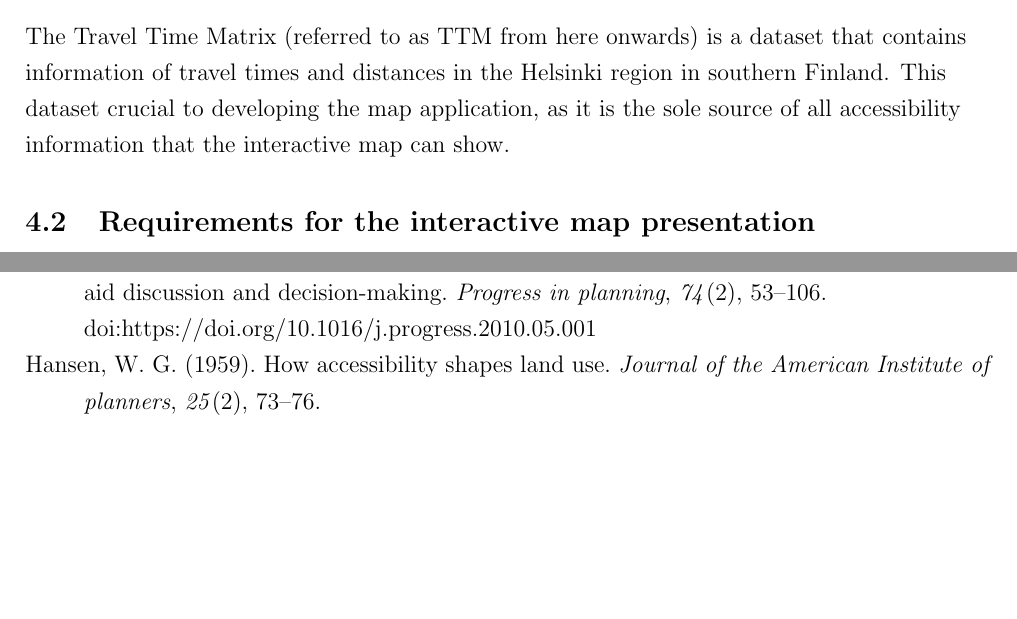
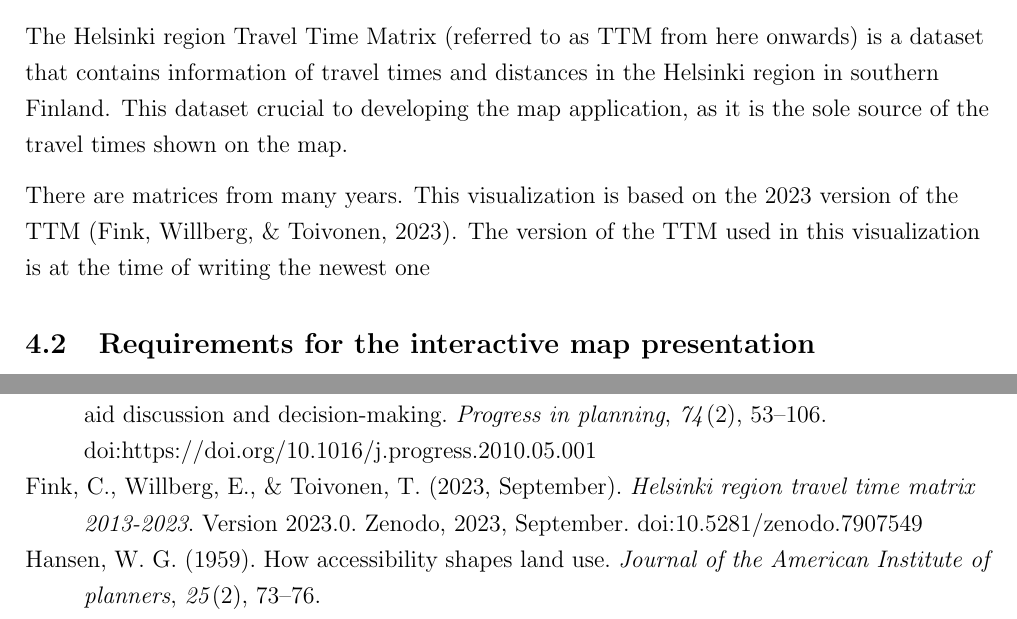
Before and after one commit to eemilhaa/thesis, a LaTeX thesis (thesis/main.tex, which reads thesis/references.bib, thesis/sections/data_and_methods.tex, thesis/settings.sty): two parts of pages 11 and 26 of 28, joined at a grey line, cut so that both start at the same text, the shorter picture padded with empty space. Compiled offline with pdfLaTeX.

Commit message:
ttm description

```diff
--- a/thesis/references.bib
+++ b/thesis/references.bib
@@ -92,6 +92,16 @@
   PAGES = {83--106},
   TITLE = {Academic cartography, internal map history, and the critical study of mapping processes},
   VOLUME = {66},
+}
+
+@DATASET{fin2023,
+  AUTHOR = {Fink, Christoph and Willberg, Elias and Toivonen, Tuuli},
+  PUBLISHER = {Zenodo},
+  URL = {https://doi.org/10.5281/zenodo.7907549},
+  DATE = {2023-09},
+  DOI = {10.5281/zenodo.7907549},
+  TITLE = {Helsinki Region Travel Time Matrix 2013-2023},
+  VERSION = {2023.0},
 }
 
 @ARTICLE{geu2004,
--- a/thesis/sections/data_and_methods.tex
+++ b/thesis/sections/data_and_methods.tex
@@ -7,7 +7,17 @@ The \acrlong{ttm} (referred to as \acrshort{ttm} from here onwards)
 is a dataset that contains information of travel times and distances
 in the Helsinki region in southern Finland.
 This dataset crucial to developing the map application,
-as it is the sole source of all accessibility information that the interactive map can show.
+as it is the sole source of the travel times shown on the map.
+
+% Describe ttm in general: ykr, origin dest pairs etc (more surface level stuff common to all matrices)
+
+% Describe the particular matrix (2023), methodology etc
+There are matrices from many years.
+This visualization is based on the 2023 version of the \acrshort{ttm}
+\parencite{fin2023}.
+The version of the \acrshort{ttm} used in this visualization is at the time of writing the newest one
+
+
 
 \subsection{Requirements for the interactive map presentation}
 % What interaction should there be in the map
--- a/thesis/settings.sty
+++ b/thesis/settings.sty
@@ -16,7 +16,7 @@
 
 \usepackage[acronym]{glossaries}
 \makenoidxglossaries
-\newacronym{ttm}{TTM}{Travel Time Matrix}
+\newacronym{ttm}{TTM}{Helsinki region Travel Time Matrix}
 \newacronym{ica}{ICA}{International Cartography Association}
 
 \usepackage{array}
```
